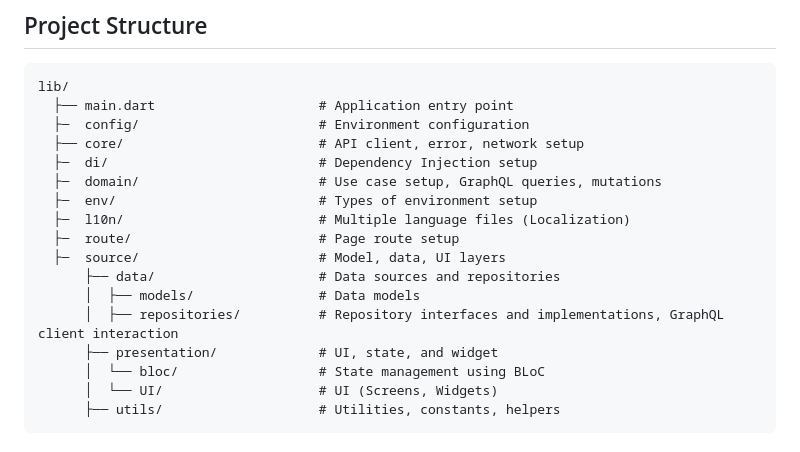
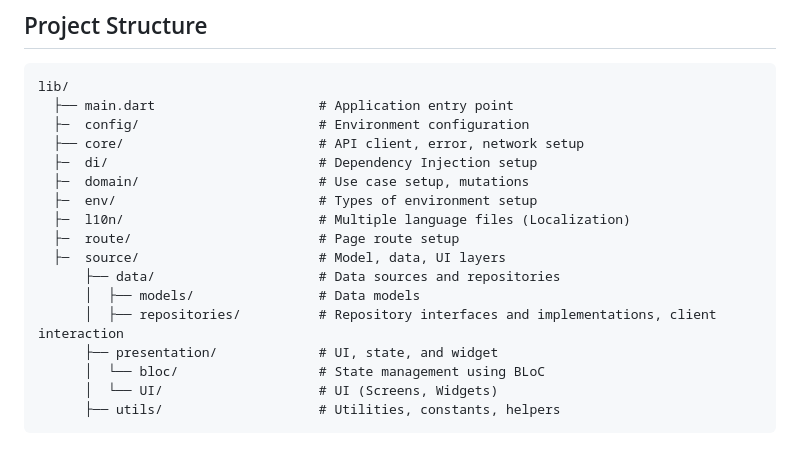
Before and after one commit to bijoy-deb/ju_express, a Markdown page: README.md, the part around the change. Rendered like a GitHub page.

```diff
--- a/README.md
+++ b/README.md
@@ -96,14 +96,14 @@ lib/
   ├─  config/                       # Environment configuration
   ├── core/                         # API client, error, network setup
   ├─  di/                           # Dependency Injection setup
-  ├─  domain/                       # Use case setup, GraphQL queries, mutations
+  ├─  domain/                       # Use case setup, mutations
   ├─  env/                          # Types of environment setup
   ├─  l10n/                         # Multiple language files (Localization)
   ├─  route/                        # Page route setup
   ├─  source/                       # Model, data, UI layers
       ├── data/                     # Data sources and repositories
       │  ├── models/                # Data models
-      │  ├── repositories/          # Repository interfaces and implementations, GraphQL client interaction
+      │  ├── repositories/          # Repository interfaces and implementations, client interaction
       ├── presentation/             # UI, state, and widget
       │  └── bloc/                  # State management using BLoC
       │  └── UI/                    # UI (Screens, Widgets)
```
